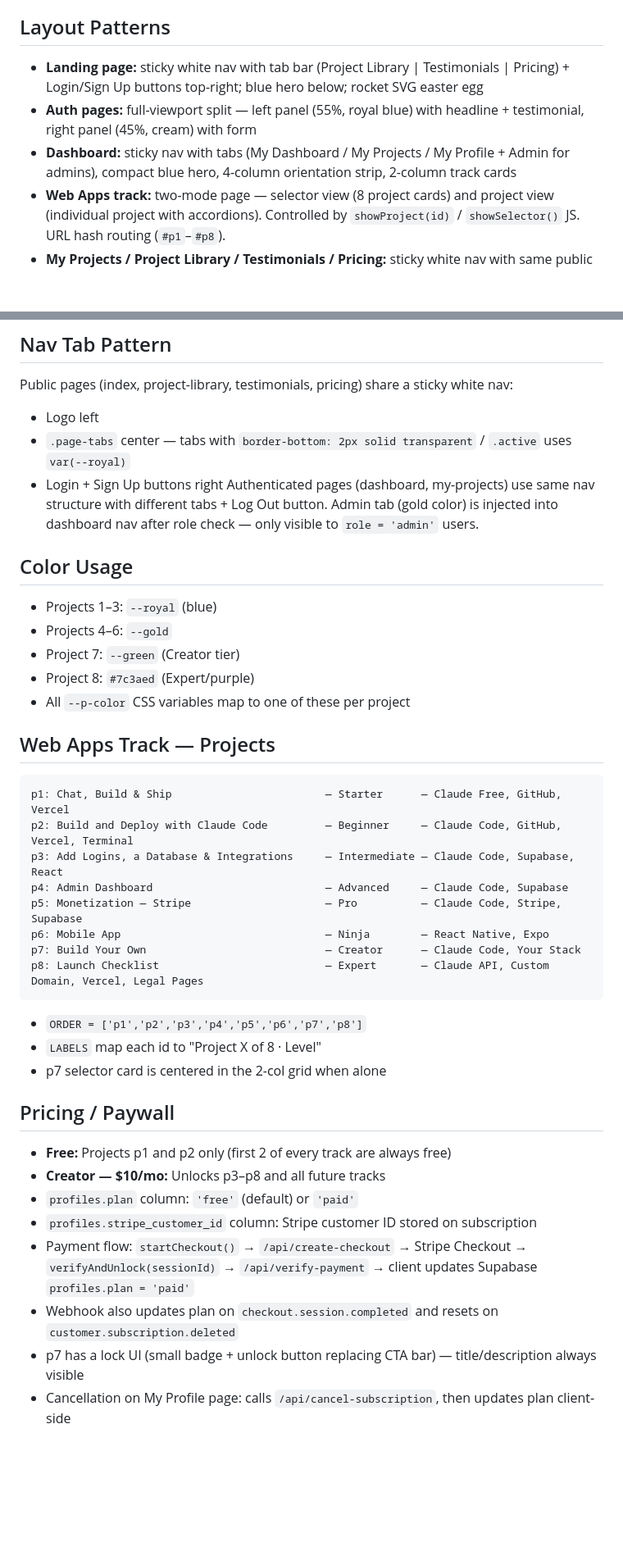
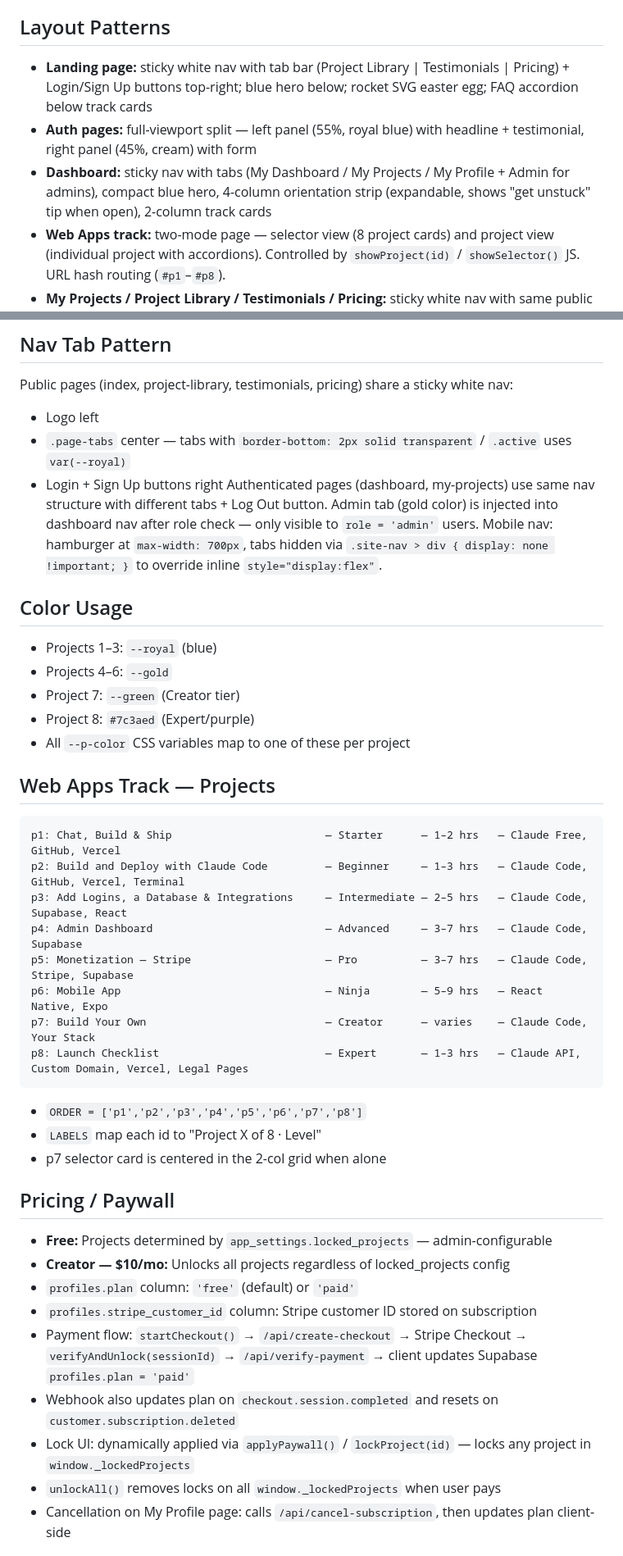
Before and after one commit to sethhauben-prog/FINAL-Zero-to-Shipped, a Markdown page: CLAUDE.md, 2 parts joined by grey strips. Shown at 82% size. Rendered like a GitHub page; blank space fills up the shorter version.

Commit message:
Update CLAUDE.md to reflect current project state

````diff
--- a/CLAUDE.md
+++ b/CLAUDE.md
@@ -60,9 +60,9 @@ All functions use native `fetch` with REST APIs — **zero npm dependencies**.
 - Body/buttons: Manrope
 
 ## Layout Patterns
-- **Landing page:** sticky white nav with tab bar (Project Library | Testimonials | Pricing) + Login/Sign Up buttons top-right; blue hero below; rocket SVG easter egg
+- **Landing page:** sticky white nav with tab bar (Project Library | Testimonials | Pricing) + Login/Sign Up buttons top-right; blue hero below; rocket SVG easter egg; FAQ accordion below track cards
 - **Auth pages:** full-viewport split — left panel (55%, royal blue) with headline + testimonial, right panel (45%, cream) with form
-- **Dashboard:** sticky nav with tabs (My Dashboard / My Projects / My Profile + Admin for admins), compact blue hero, 4-column orientation strip, 2-column track cards
+- **Dashboard:** sticky nav with tabs (My Dashboard / My Projects / My Profile + Admin for admins), compact blue hero, 4-column orientation strip (expandable, shows "get unstuck" tip when open), 2-column track cards
 - **Web Apps track:** two-mode page — selector view (8 project cards) and project view (individual project with accordions). Controlled by `showProject(id)` / `showSelector()` JS. URL hash routing (`#p1`–`#p8`).
 - **My Projects / Project Library / Testimonials / Pricing:** sticky white nav with same public tabs, blue hero, content
 - **Eyebrows:** IBM Plex Mono, 10px, uppercase, `letter-spacing: 0.18em`
@@ -75,6 +75,7 @@ Public pages (index, project-library, testimonials, pricing) share a sticky whit
 - Login + Sign Up buttons right
 Authenticated pages (dashboard, my-projects) use same nav structure with different tabs + Log Out button.
 Admin tab (gold color) is injected into dashboard nav after role check — only visible to `role = 'admin'` users.
+Mobile nav: hamburger at `max-width: 700px`, tabs hidden via `.site-nav > div { display: none !important; }` to override inline `style="display:flex"`.
 
 ## Color Usage
 - Projects 1–3: `--royal` (blue)
@@ -85,27 +86,28 @@ Admin tab (gold color) is injected into dashboard nav after role check — only
 
 ## Web Apps Track — Projects
 ```
-p1: Chat, Build & Ship                        — Starter      — Claude Free, GitHub, Vercel
-p2: Build and Deploy with Claude Code         — Beginner     — Claude Code, GitHub, Vercel, Terminal
-p3: Add Logins, a Database & Integrations     — Intermediate — Claude Code, Supabase, React
-p4: Admin Dashboard                           — Advanced     — Claude Code, Supabase
-p5: Monetization — Stripe                     — Pro          — Claude Code, Stripe, Supabase
-p6: Mobile App                                — Ninja        — React Native, Expo
-p7: Build Your Own                            — Creator      — Claude Code, Your Stack
-p8: Launch Checklist                          — Expert       — Claude API, Custom Domain, Vercel, Legal Pages
+p1: Chat, Build & Ship                        — Starter      — 1–2 hrs   — Claude Free, GitHub, Vercel
+p2: Build and Deploy with Claude Code         — Beginner     — 1–3 hrs   — Claude Code, GitHub, Vercel, Terminal
+p3: Add Logins, a Database & Integrations     — Intermediate — 2–5 hrs   — Claude Code, Supabase, React
+p4: Admin Dashboard                           — Advanced     — 3–7 hrs   — Claude Code, Supabase
+p5: Monetization — Stripe                     — Pro          — 3–7 hrs   — Claude Code, Stripe, Supabase
+p6: Mobile App                                — Ninja        — 5–9 hrs   — React Native, Expo
+p7: Build Your Own                            — Creator      — varies    — Claude Code, Your Stack
+p8: Launch Checklist                          — Expert       — 1–3 hrs   — Claude API, Custom Domain, Vercel, Legal Pages
 ```
 - `ORDER = ['p1','p2','p3','p4','p5','p6','p7','p8']`
 - `LABELS` map each id to "Project X of 8 · Level"
 - p7 selector card is centered in the 2-col grid when alone
 
 ## Pricing / Paywall
-- **Free:** Projects p1 and p2 only (first 2 of every track are always free)
-- **Creator — $10/mo:** Unlocks p3–p8 and all future tracks
+- **Free:** Projects determined by `app_settings.locked_projects` — admin-configurable
+- **Creator — $10/mo:** Unlocks all projects regardless of locked_projects config
 - `profiles.plan` column: `'free'` (default) or `'paid'`
 - `profiles.stripe_customer_id` column: Stripe customer ID stored on subscription
 - Payment flow: `startCheckout()` → `/api/create-checkout` → Stripe Checkout → `verifyAndUnlock(sessionId)` → `/api/verify-payment` → client updates Supabase `profiles.plan = 'paid'`
 - Webhook also updates plan on `checkout.session.completed` and resets on `customer.subscription.deleted`
-- p7 has a lock UI (small badge + unlock button replacing CTA bar) — title/description always visible
+- Lock UI: dynamically applied via `applyPaywall()` / `lockProject(id)` — locks any project in `window._lockedProjects`
+- `unlockAll()` removes locks on all `window._lockedProjects` when user pays
 - Cancellation on My Profile page: calls `/api/cancel-subscription`, then updates plan client-side
 
 ## Project Cards (web-apps.html selector)
````
Also changed, not shown: other parts of CLAUDE.md (+40 -16 lines).
